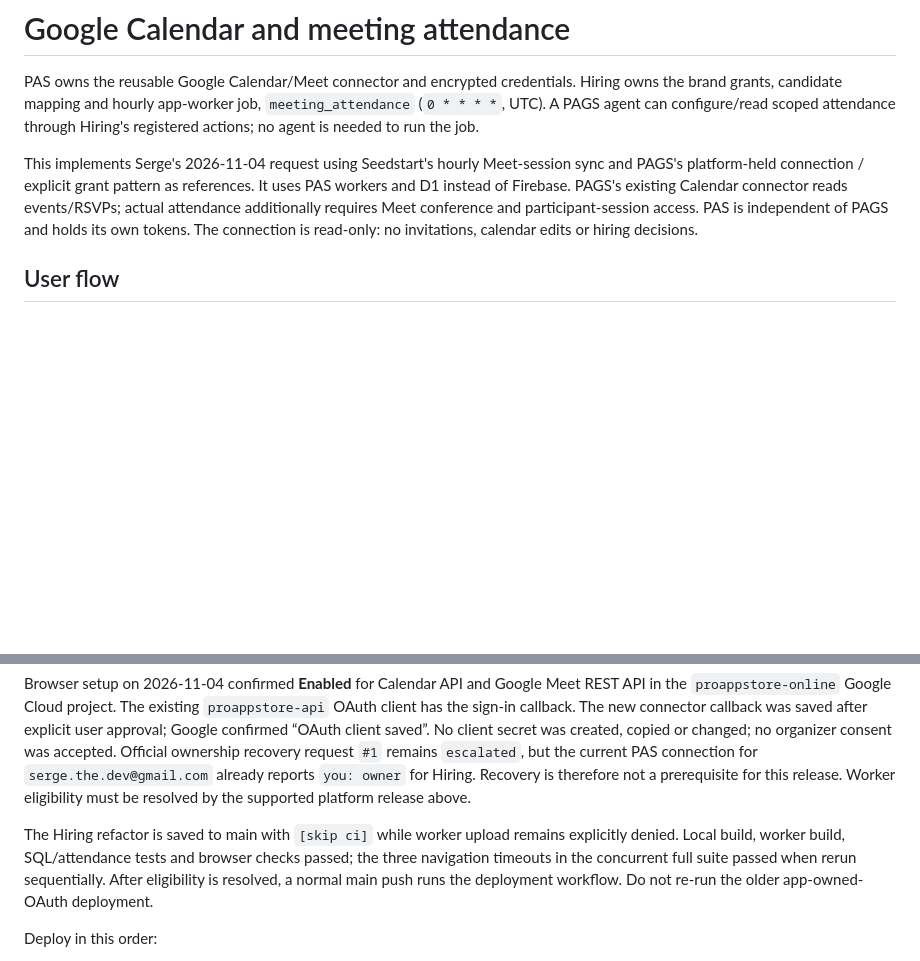
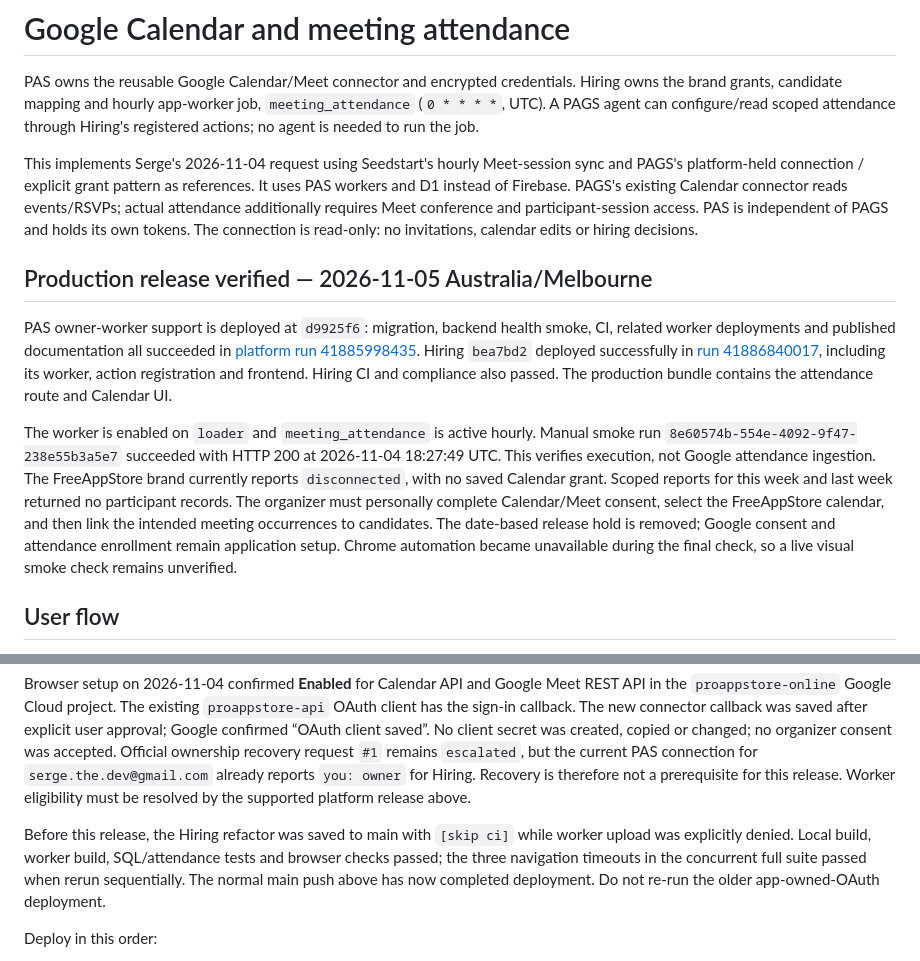
Before and after one commit to proappstore-online/hiring, a Markdown page: docs/meeting-attendance.md, 2 parts joined by grey strips. Drawn GitHub-style; blank space fills up the shorter version.

Commit message:
docs: record production attendance release and first run [skip ci]

```diff
--- a/docs/meeting-attendance.md
+++ b/docs/meeting-attendance.md
@@ -11,6 +11,27 @@ It uses PAS workers and D1 instead of Firebase. PAGS's existing Calendar connect
 reads events/RSVPs; actual attendance additionally requires Meet conference and
 participant-session access. PAS is independent of PAGS and holds its own tokens.
 The connection is read-only: no invitations, calendar edits or hiring decisions.
+
+## Production release verified — 2026-11-05 Australia/Melbourne
+
+PAS owner-worker support is deployed at `d9925f6`: migration, backend health smoke,
+CI, related worker deployments and published documentation all succeeded in
+[platform run 41885998435](https://github.com/proappstore-online/platform/actions/runs/41885998435).
+Hiring `bea7bd2` deployed successfully in
+[run 41886840017](https://github.com/proappstore-online/hiring/actions/runs/41886840017),
+including its worker, action registration and frontend. Hiring CI and compliance
+also passed. The production bundle contains the attendance route and Calendar UI.
+
+The worker is enabled on `loader` and `meeting_attendance` is active hourly.
+Manual smoke run `8e60574b-554e-4092-9f47-238e55b3a5e7` succeeded with HTTP 200 at
+2026-11-04 18:27:49 UTC. This verifies execution, not Google attendance ingestion.
+The FreeAppStore brand currently reports `disconnected`, with no saved Calendar
+grant. Scoped reports for this week and last week returned no participant records.
+The organizer must personally complete Calendar/Meet consent, select the
+FreeAppStore calendar, and then link the intended meeting occurrences to candidates.
+The date-based release hold is removed; Google consent and attendance enrollment
+remain application setup. Chrome automation became unavailable during the final
+check, so a live visual smoke check remains unverified.
 
 ## User flow
 
@@ -112,11 +133,11 @@ PAS connection for `serge.the.dev@gmail.com` already reports `you: owner` for
 Hiring. Recovery is therefore not a prerequisite for this release. Worker
 eligibility must be resolved by the supported platform release above.
 
-The Hiring refactor is saved to main with `[skip ci]` while worker upload remains
-explicitly denied. Local build, worker build, SQL/attendance tests and browser
+Before this release, the Hiring refactor was saved to main with `[skip ci]` while
+worker upload was explicitly denied. Local build, worker build, SQL/attendance tests and browser
 checks passed; the three navigation timeouts in the concurrent full suite passed
-when rerun sequentially. After eligibility is resolved, a normal main push runs
-the deployment workflow. Do not re-run the older app-owned-OAuth deployment.
+when rerun sequentially. The normal main push above has now completed deployment.
+Do not re-run the older app-owned-OAuth deployment.
 
 Deploy in this order:
 
```
